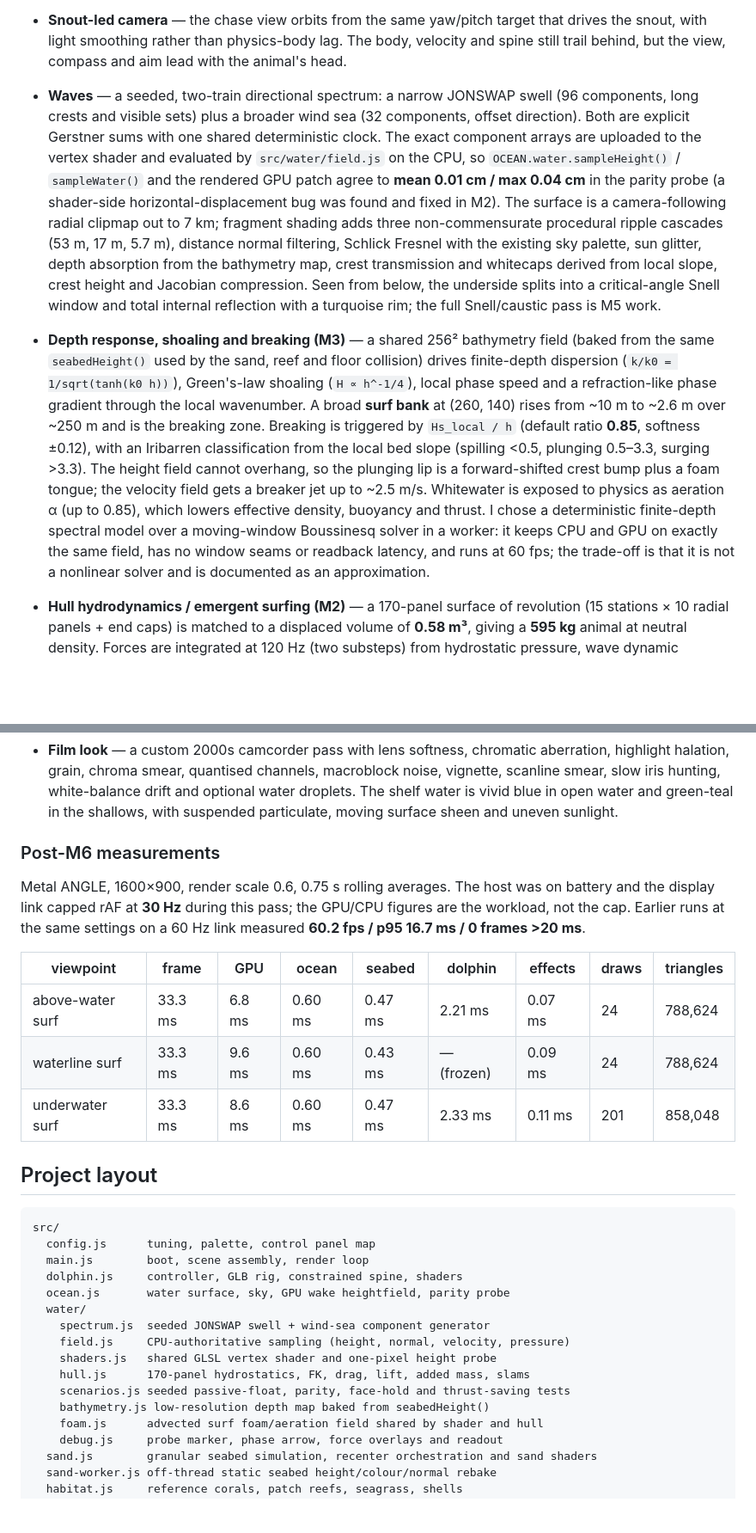
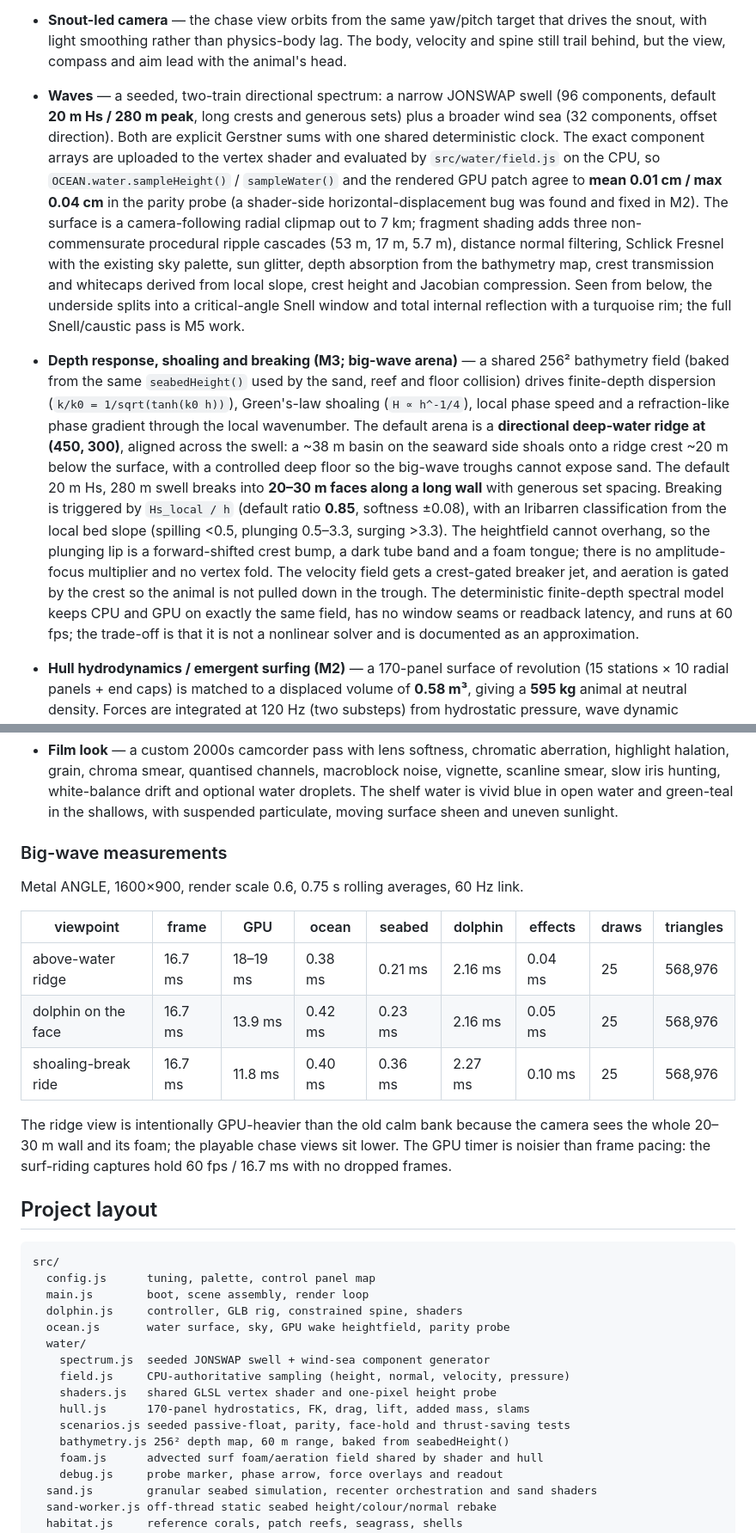
Before and after one commit to vengarfjords/surf, a Markdown page: README.md, 2 parts joined by grey strips. Shown at 86% size. Rendered like a GitHub page; blank space fills up the shorter version.

Commit message:
M8: default 20-30 m surf ridge and big-wave camera

```diff
--- a/README.md
+++ b/README.md
@@ -58,8 +58,8 @@ The full debug surface is available as `window.OCEAN` (ocean, seabed, dolphin, c
 - **Dolphin movement** — heading/pitch/roll flight model with angular inertia, automatic bank into the turn, and hull-force translation. Thrust is quick enough for a standing-start burst; high-speed surface exits get a tail kick; airborne motion uses low drag, 9.81 m/s² gravity, speed-dependent body lift and snout-led air steering so a fast breach carries into a long free glide. Steering still commands the snout/attitude directly, while translation is now force-driven and can be carried, turned or thrown by the water.
 - **Procedural skeletal spine** — the model is a GPU-skinned 9-bone chain. The snout is anchored to the mouse target and the camera orbits from that same look frame, so the view responds immediately while each following segment keeps its own direction, damps toward the segment ahead and is clamped to an anatomical joint cone (`headBendLimit` at the neck, `bodyBendLimit` down the spine). Fixed segment lengths and a torso-to-fluke swimming wave give the body a semi-rigid, fluid trail. The wave's frequency and amplitude follow actual swim speed and acceleration, so a burst of acceleration produces a stronger, faster stroke; the fluke adds a lagging pitch that tracks the same effort.
 - **Snout-led camera** — the chase view orbits from the same yaw/pitch target that drives the snout, with light smoothing rather than physics-body lag. The body, velocity and spine still trail behind, but the view, compass and aim lead with the animal's head.
-- **Waves** — a seeded, two-train directional spectrum: a narrow JONSWAP swell (96 components, long crests and visible sets) plus a broader wind sea (32 components, offset direction). Both are explicit Gerstner sums with one shared deterministic clock. The exact component arrays are uploaded to the vertex shader and evaluated by `src/water/field.js` on the CPU, so `OCEAN.water.sampleHeight()` / `sampleWater()` and the rendered GPU patch agree to **mean 0.01 cm / max 0.04 cm** in the parity probe (a shader-side horizontal-displacement bug was found and fixed in M2). The surface is a camera-following radial clipmap out to 7 km; fragment shading adds three non-commensurate procedural ripple cascades (53 m, 17 m, 5.7 m), distance normal filtering, Schlick Fresnel with the existing sky palette, sun glitter, depth absorption from the bathymetry map, crest transmission and whitecaps derived from local slope, crest height and Jacobian compression. Seen from below, the underside splits into a critical-angle Snell window and total internal reflection with a turquoise rim; the full Snell/caustic pass is M5 work.
-- **Depth response, shoaling and breaking (M3)** — a shared 256² bathymetry field (baked from the same `seabedHeight()` used by the sand, reef and floor collision) drives finite-depth dispersion (`k/k0 = 1/sqrt(tanh(k0 h))`), Green's-law shoaling (`H ∝ h^-1/4`), local phase speed and a refraction-like phase gradient through the local wavenumber. A broad **surf bank** at (260, 140) rises from ~10 m to ~2.6 m over ~250 m and is the breaking zone. Breaking is triggered by `Hs_local / h` (default ratio **0.85**, softness ±0.12), with an Iribarren classification from the local bed slope (spilling <0.5, plunging 0.5–3.3, surging >3.3). The height field cannot overhang, so the plunging lip is a forward-shifted crest bump plus a foam tongue; the velocity field gets a breaker jet up to ~2.5 m/s. Whitewater is exposed to physics as aeration α (up to 0.85), which lowers effective density, buoyancy and thrust. I chose a deterministic finite-depth spectral model over a moving-window Boussinesq solver in a worker: it keeps CPU and GPU on exactly the same field, has no window seams or readback latency, and runs at 60 fps; the trade-off is that it is not a nonlinear solver and is documented as an approximation.
+- **Waves** — a seeded, two-train directional spectrum: a narrow JONSWAP swell (96 components, default **20 m Hs / 280 m peak**, long crests and generous sets) plus a broader wind sea (32 components, offset direction). Both are explicit Gerstner sums with one shared deterministic clock. The exact component arrays are uploaded to the vertex shader and evaluated by `src/water/field.js` on the CPU, so `OCEAN.water.sampleHeight()` / `sampleWater()` and the rendered GPU patch agree to **mean 0.01 cm / max 0.04 cm** in the parity probe (a shader-side horizontal-displacement bug was found and fixed in M2). The surface is a camera-following radial clipmap out to 7 km; fragment shading adds three non-commensurate procedural ripple cascades (53 m, 17 m, 5.7 m), distance normal filtering, Schlick Fresnel with the existing sky palette, sun glitter, depth absorption from the bathymetry map, crest transmission and whitecaps derived from local slope, crest height and Jacobian compression. Seen from below, the underside splits into a critical-angle Snell window and total internal reflection with a turquoise rim; the full Snell/caustic pass is M5 work.
+- **Depth response, shoaling and breaking (M3; big-wave arena)** — a shared 256² bathymetry field (baked from the same `seabedHeight()` used by the sand, reef and floor collision) drives finite-depth dispersion (`k/k0 = 1/sqrt(tanh(k0 h))`), Green's-law shoaling (`H ∝ h^-1/4`), local phase speed and a refraction-like phase gradient through the local wavenumber. The default arena is a **directional deep-water ridge at (450, 300)**, aligned across the swell: a ~38 m basin on the seaward side shoals onto a ridge crest ~20 m below the surface, with a controlled deep floor so the big-wave troughs cannot expose sand. The default 20 m Hs, 280 m swell breaks into **20–30 m faces along a long wall** with generous set spacing. Breaking is triggered by `Hs_local / h` (default ratio **0.85**, softness ±0.08), with an Iribarren classification from the local bed slope (spilling <0.5, plunging 0.5–3.3, surging >3.3). The heightfield cannot overhang, so the plunging lip is a forward-shifted crest bump, a dark tube band and a foam tongue; there is no amplitude-focus multiplier and no vertex fold. The velocity field gets a crest-gated breaker jet, and aeration is gated by the crest so the animal is not pulled down in the trough. The deterministic finite-depth spectral model keeps CPU and GPU on exactly the same field, has no window seams or readback latency, and runs at 60 fps; the trade-off is that it is not a nonlinear solver and is documented as an approximation.
 - **Hull hydrodynamics / emergent surfing (M2)** — a 170-panel surface of revolution (15 stations × 10 radial panels + end caps) is matched to a displaced volume of **0.58 m³**, giving a **595 kg** animal at neutral density. Forces are integrated at 120 Hz (two substeps) from hydrostatic pressure, wave dynamic pressure (Froude–Krylov), quadratic normal and skin-friction drag relative to the local water velocity, an extra slam coefficient while panels first immerse, and pectoral/fluke lift. Effective mass is anisotropic (added mass: 0.1 forward / 1.0 lateral / 1.0 vertical). Lung buoyancy is positive near the surface, decays with depth and fades with speed, so a passive animal floats and bobs while a cruising animal is neutral at 5–6 m depth. The wave kinematics are refreshed once per frame and reused for the two force substeps to keep the CPU under budget. On a 19° deep-water face at 9.5 m/s the wave field supplied **2.77 m/s²** (M2 measurement); with depth response on a 19° shoaling face it supplies **1.29 m/s²**, about **40%** of the 3.23 m/s² cruise thrust, and a matched-wet flat-water comparison required **4.46 m/s²**.
 - **Dolphin→water effects (M4)** — a separate foam layer (1000 CPU-advected point sprites) adds a speed-scaled wake trail, bow wave, tail boil and tail-slap spray while the body is within ~2 m of the surface (strong at 0.3 m, invisible by 2 m). The GPU contact heightfield receives bow/tail splats, so the surface parts around the moving body. Exit events spawn a body-shaped spray sheet and ballistic droplets; re-entry spawns a ring crown, cavity/ring impulse, bubble plume and persistent foam, with event debouncing so surface skimming does not saturate the effect budget. Every new particle samples the local wave velocity at spawn and carries it, then blends with the ambient current. A tail slap triggers when the fluke actually crosses the surface downward, not on a fixed animation phase.
 - **Waterline and underwater rendering (M5)** — the surface chooses above/below shading per fragment, but blends in the global camera state when clearly above or below so distant tilted wave planes cannot fake an underside. Near the waterline it uses the local vertical side, enabling true half-in/half-out frames; the camera is allowed to sit in a narrow surface band and the surface gets a thin meniscus line. A meniscus/foam collar hugs the dolphin using a body-centred ring uniform. Underwater, the surface computes a physical Snell window: refracted sky inside the 48.6° critical angle, total internal reflection outside, a sharp turquoise rim, wave-shape shading, sun glitter and caustic veins. The camera-following underwater view keeps the scene shafts/caustics and particulates; the volumetric pass was strengthened for M5.
@@ -83,14 +83,16 @@ The full debug surface is available as `window.OCEAN` (ocean, seabed, dolphin, c
 - **Film look** — a custom 2000s camcorder pass with lens softness, chromatic aberration, highlight halation, grain, chroma smear, quantised channels, macroblock noise, vignette, scanline smear, slow iris hunting, white-balance drift and optional water droplets. The shelf water is vivid blue in open water and green-teal in the shallows, with suspended particulate, moving surface sheen and uneven sunlight.
 
-### Post-M6 measurements
+### Big-wave measurements
 
-Metal ANGLE, 1600×900, render scale 0.6, 0.75 s rolling averages. The host was on battery and the display link capped rAF at **30 Hz** during this pass; the GPU/CPU figures are the workload, not the cap. Earlier runs at the same settings on a 60 Hz link measured **60.2 fps / p95 16.7 ms / 0 frames >20 ms**.
+Metal ANGLE, 1600×900, render scale 0.6, 0.75 s rolling averages, 60 Hz link.
 
 | viewpoint | frame | GPU | ocean | seabed | dolphin | effects | draws | triangles |
 | --- | --- | --- | --- | --- | --- | --- | --- | --- |
-| above-water surf | 33.3 ms | 6.8 ms | 0.60 ms | 0.47 ms | 2.21 ms | 0.07 ms | 24 | 788,624 |
-| waterline surf | 33.3 ms | 9.6 ms | 0.60 ms | 0.43 ms | — (frozen) | 0.09 ms | 24 | 788,624 |
-| underwater surf | 33.3 ms | 8.6 ms | 0.60 ms | 0.47 ms | 2.33 ms | 0.11 ms | 201 | 858,048 |
+| above-water ridge | 16.7 ms | 18–19 ms | 0.38 ms | 0.21 ms | 2.16 ms | 0.04 ms | 25 | 568,976 |
+| dolphin on the face | 16.7 ms | 13.9 ms | 0.42 ms | 0.23 ms | 2.16 ms | 0.05 ms | 25 | 568,976 |
+| shoaling-break ride | 16.7 ms | 11.8 ms | 0.40 ms | 0.36 ms | 2.27 ms | 0.10 ms | 25 | 568,976 |
+
+The ridge view is intentionally GPU-heavier than the old calm bank because the camera sees the whole 20–30 m wall and its foam; the playable chase views sit lower. The GPU timer is noisier than frame pacing: the surf-riding captures hold 60 fps / 16.7 ms with no dropped frames.
 
 ## Project layout
 
@@ -106,7 +108,7 @@ src/
     shaders.js   shared GLSL vertex shader and one-pixel height probe
     hull.js      170-panel hydrostatics, FK, drag, lift, added mass, slams
     scenarios.js seeded passive-float, parity, face-hold and thrust-saving tests
-    bathymetry.js low-resolution depth map baked from seabedHeight()
+    bathymetry.js 256² depth map, 60 m range, baked from seabedHeight()
     foam.js      advected surf foam/aeration field shared by shader and hull
     debug.js     probe marker, phase arrow, force overlays and readout
   sand.js        granular seabed simulation, recenter orchestration and sand shaders
```
Also changed, not shown: other parts of README.md (+5 -5 lines), docs/m11-big-wave-ridge.jpg (added), docs/m11-big-wave-surf.jpg (added), 10 other files.
